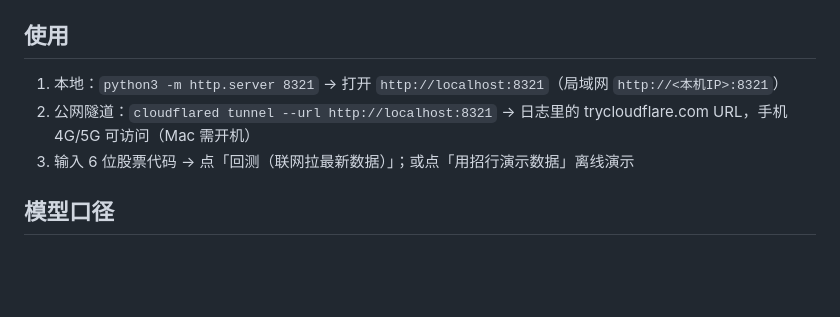
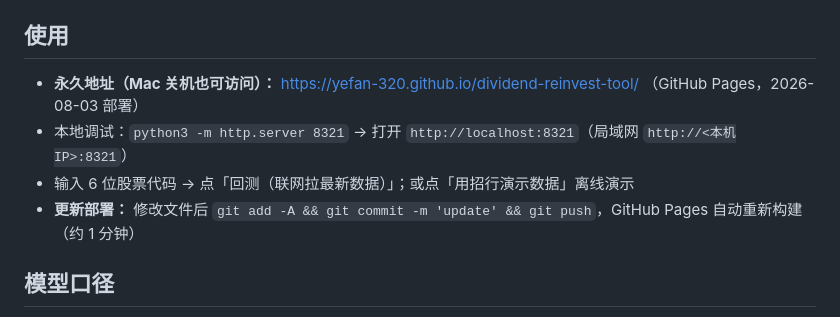
Before and after one commit to yefan-320/dividend-reinvest-tool, a Markdown page: README.md, the part around the change. Drawn GitHub-style; blank space fills up the shorter version.

Commit message:
README: 更新永久部署说明

```diff
--- a/README.md
+++ b/README.md
@@ -10,9 +10,10 @@
 - `kline.json` / `dividends.json` — 东财原始数据缓存
 
 ## 使用
-1. 本地：`python3 -m http.server 8321` → 打开 `http://localhost:8321`（局域网 `http://<本机IP>:8321`）
-2. 公网隧道：`cloudflared tunnel --url http://localhost:8321` → 日志里的 trycloudflare.com URL，手机 4G/5G 可访问（Mac 需开机）
-3. 输入 6 位股票代码 → 点「回测（联网拉最新数据）」；或点「用招行演示数据」离线演示
+- **永久地址（Mac 关机也可访问）：** https://yefan-320.github.io/dividend-reinvest-tool/ （GitHub Pages，2026-08-03 部署）
+- 本地调试：`python3 -m http.server 8321` → 打开 `http://localhost:8321`（局域网 `http://<本机IP>:8321`）
+- 输入 6 位股票代码 → 点「回测（联网拉最新数据）」；或点「用招行演示数据」离线演示
+- **更新部署：** 修改文件后 `git add -A && git commit -m 'update' && git push`，GitHub Pages 自动重新构建（约 1 分钟）
 
 ## 模型口径
 - **默认参数：初始本金 100 万、买入日期 10 年前、红利复投开**，打开页面即自动演示招行完整结果
```
